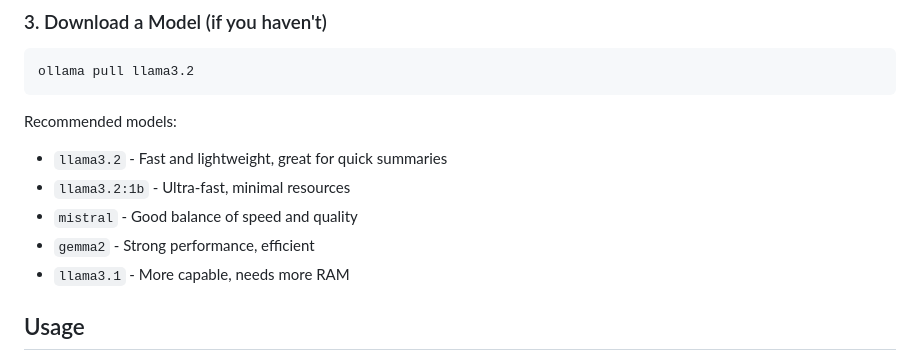
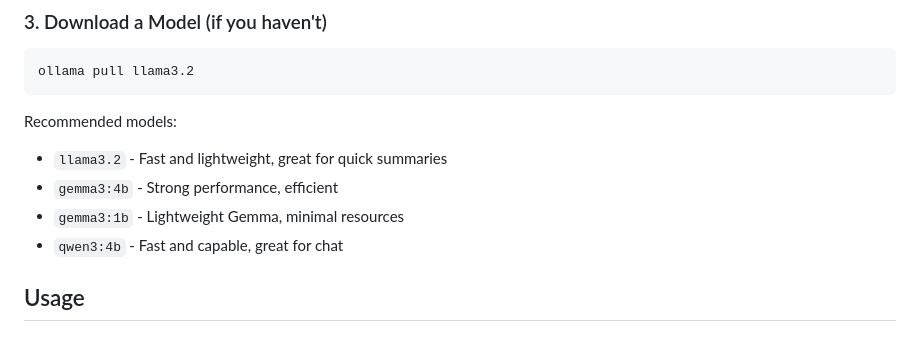
Before and after one commit to bhushan23/spidey-lm, a Markdown page: README.md, the part around the change. Rendered like a GitHub page.

Commit message:
update models

```diff
--- a/README.md
+++ b/README.md
@@ -71,10 +71,9 @@ ollama pull llama3.2
 
 Recommended models:
 - `llama3.2` - Fast and lightweight, great for quick summaries
-- `llama3.2:1b` - Ultra-fast, minimal resources
-- `mistral` - Good balance of speed and quality
-- `gemma2` - Strong performance, efficient
-- `llama3.1` - More capable, needs more RAM
+- `gemma3:4b` - Strong performance, efficient
+- `gemma3:1b` - Lightweight Gemma, minimal resources
+- `qwen3:4b` - Fast and capable, great for chat
 
 ## Usage
 
```
